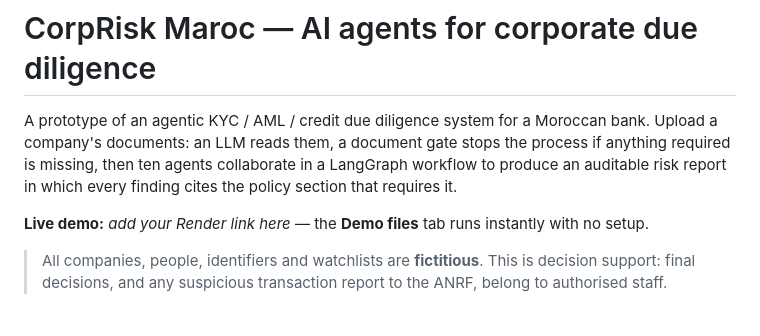
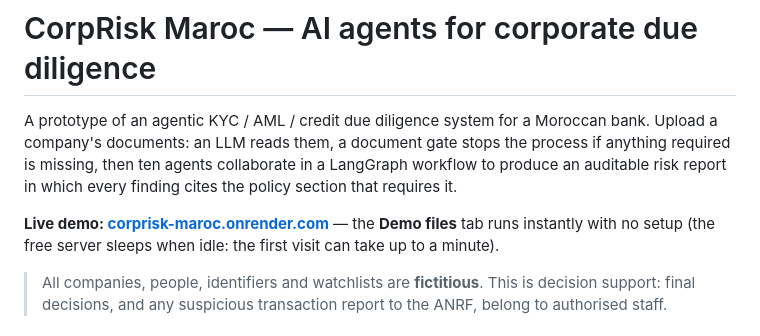
Before and after one commit to Yahiaelfirdoussi/corprisk-maroc, a Markdown page: README.md, the part around the change. GitHub-like rendering.

Commit message:
Add live demo link

```diff
--- a/README.md
+++ b/README.md
@@ -5,7 +5,8 @@ Upload a company's documents: an LLM reads them, a document gate stops the proce
 required is missing, then ten agents collaborate in a LangGraph workflow to produce an auditable
 risk report in which every finding cites the policy section that requires it.
 
-**Live demo:** _add your Render link here_ — the **Demo files** tab runs instantly with no setup.
+**Live demo: [corprisk-maroc.onrender.com](https://corprisk-maroc.onrender.com)** — the **Demo files** tab runs instantly with no setup
+(the free server sleeps when idle: the first visit can take up to a minute).
 
 > All companies, people, identifiers and watchlists are **fictitious**. This is decision support:
 > final decisions, and any suspicious transaction report to the ANRF, belong to authorised staff.
```
